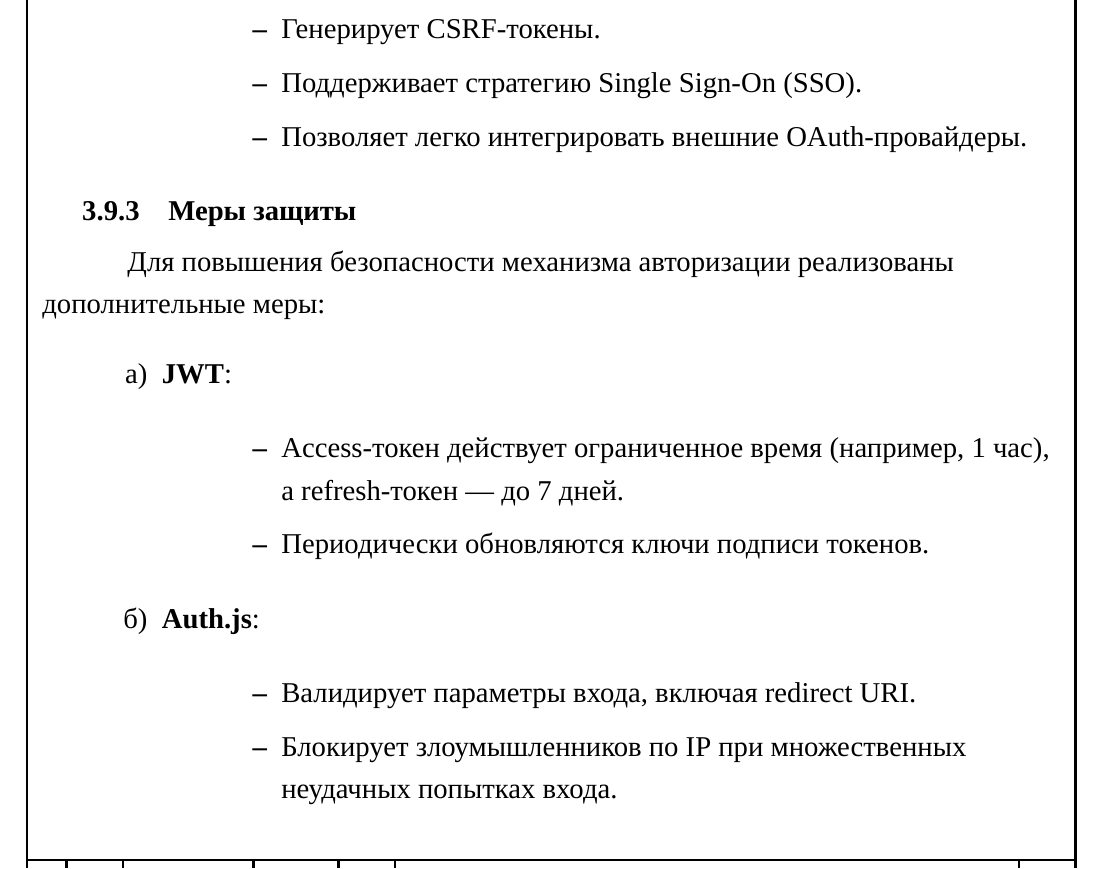
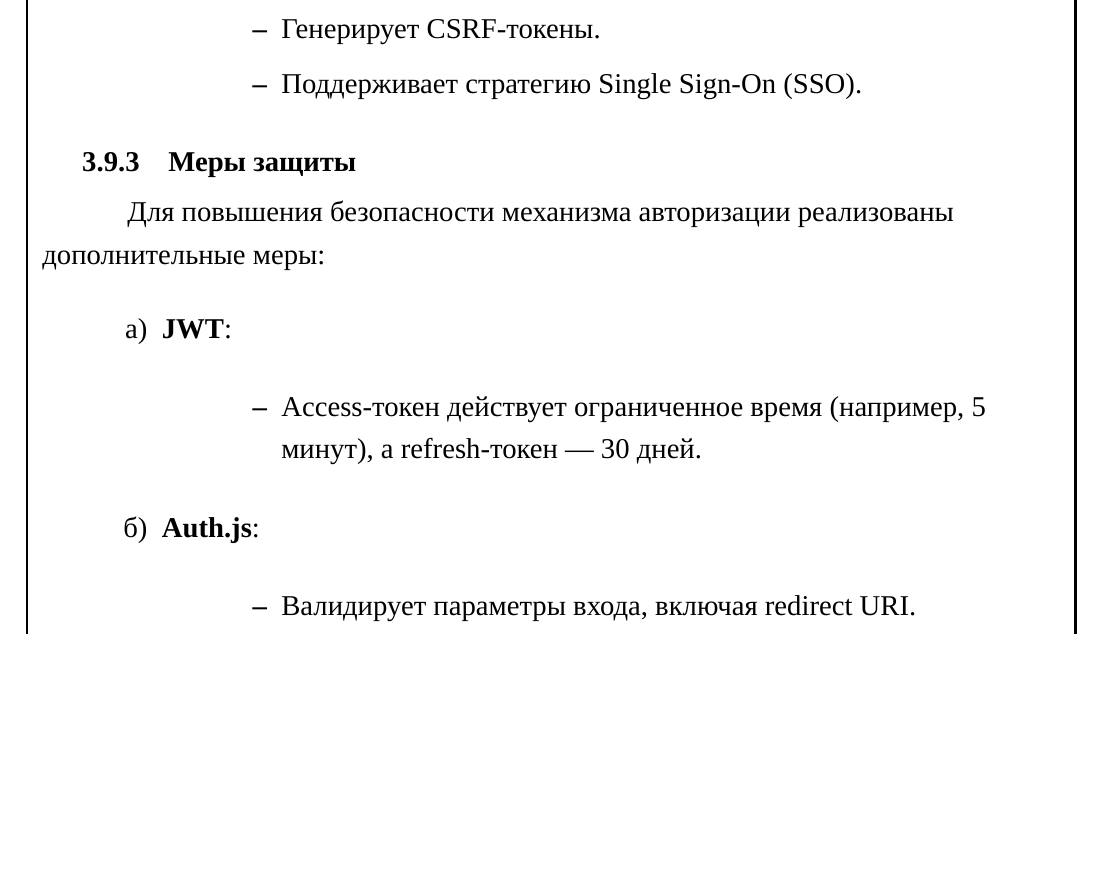
Before and after one commit to BeSmileV/diplom, a LaTeX document (document.tex, which reads content/reviewResearchSubjectArea/security.tex): part of page 25 of 29, cut so that both start at the same text, the shorter picture padded with empty space. Compiled offline with XeLaTeX; a missing font is replaced by an installed copy or a similar font.

Commit message:
some fixes

```diff
--- a/content/reviewResearchSubjectArea/security.tex
+++ b/content/reviewResearchSubjectArea/security.tex
@@ -36,7 +36,6 @@
     \begin{itemize}
         \item Генерирует CSRF-токены.
         \item Поддерживает стратегию Single Sign-On (SSO).
-        \item Позволяет легко интегрировать внешние OAuth-провайдеры.
     \end{itemize}
 \end{enumerate}
 
@@ -46,14 +45,12 @@
 \begin{enumerate}
     \item \textbf{JWT}:
     \begin{itemize}
-        \item Access-токен действует ограниченное время (например, 1 час), а refresh-токен — до 7 дней.
-        \item Периодически обновляются ключи подписи токенов.
+        \item Access-токен действует ограниченное время (например, 5 минут), а refresh-токен — 30 дней.
     \end{itemize}
 
     \item \textbf{Auth.js}:
     \begin{itemize}
         \item Валидирует параметры входа, включая redirect URI.
-        \item Блокирует злоумышленников по IP при множественных неудачных попытках входа.
     \end{itemize}
 \end{enumerate}
 
```
Also changed, not shown: document.pdf.
